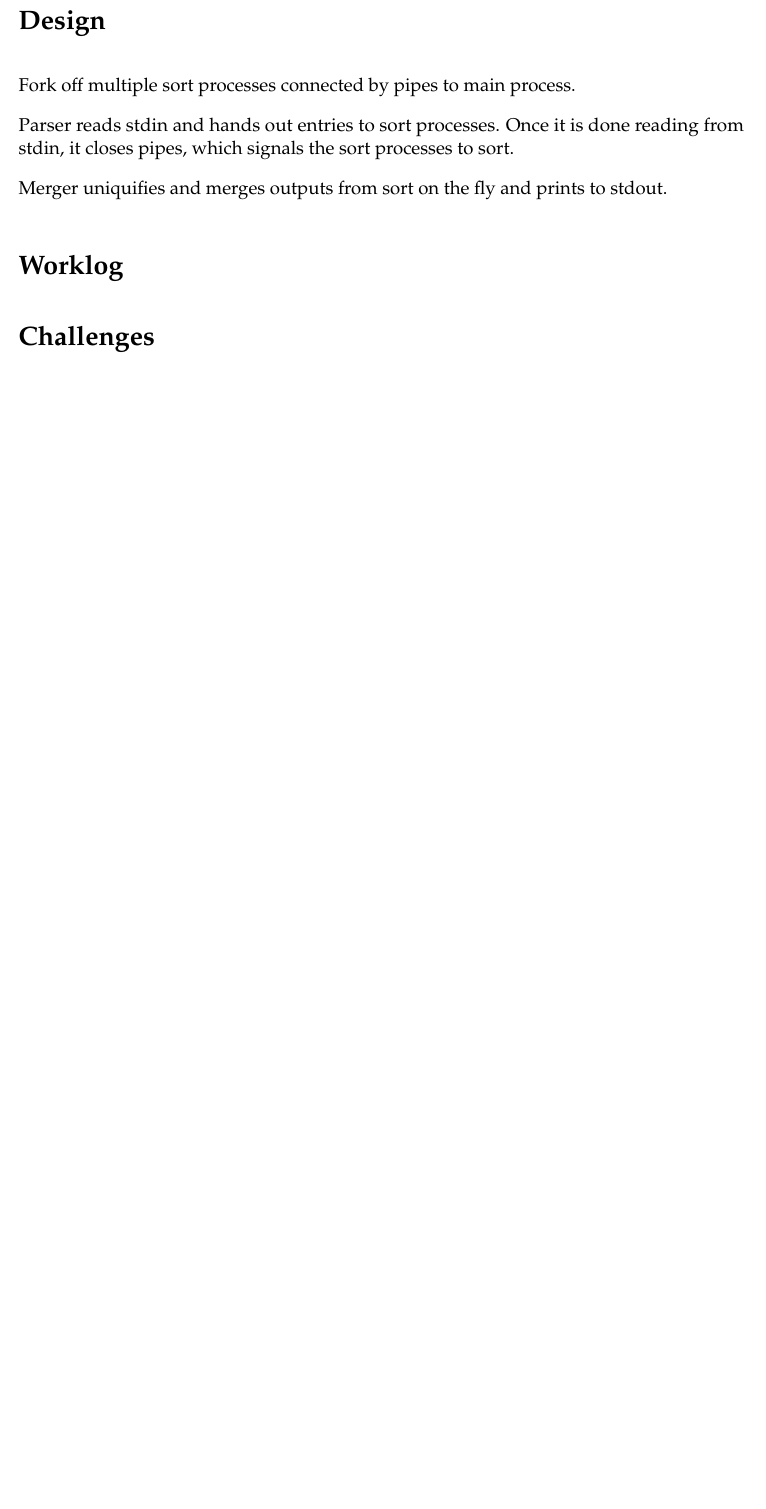
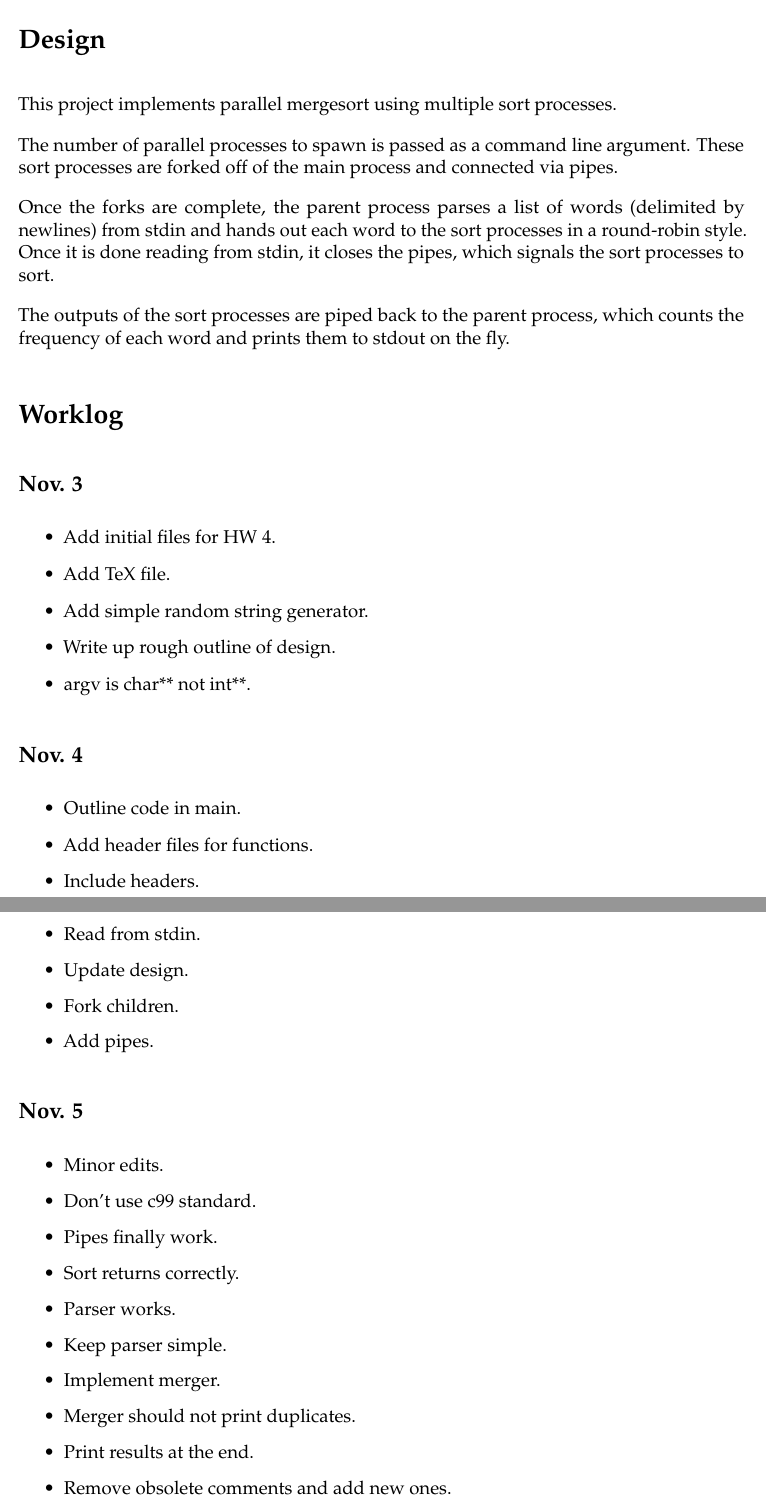
Before and after one commit to yoos/school, a LaTeX problem sheet (cs311/hw4/uniquify.tex): part of the page before the commit and two parts of pages 1 and 2 of 3 after it, the two joined at a grey line, cut so that both start at the same text, the shorter picture padded with empty space. Compiled offline with pdfLaTeX.

Commit message:
Finish writeup.

```diff
--- a/cs311/hw4/uniquify.tex
+++ b/cs311/hw4/uniquify.tex
@@ -43,16 +43,50 @@ Homework 4 \\
 
 \section*{Design}
 
-% Use /bin/sort with no options -- number of parallel processes passed as command line argument. Use fdopen to attach the pipes and fclose to flush the streams.
+This project implements parallel mergesort using multiple sort processes.
 
-Fork off multiple sort processes connected by pipes to main process.
+The number of parallel processes to spawn is passed as a command line argument. These sort processes are forked off of the main process and connected via pipes.
 
-Parser reads stdin and hands out entries to sort processes. Once it is done reading from stdin, it closes pipes, which signals the sort processes to sort.
+Once the forks are complete, the parent process parses a list of words (delimited by newlines) from stdin and hands out each word to the sort processes in a round-robin style. Once it is done reading from stdin, it closes the pipes, which signals the sort processes to sort.
 
-% I/O should be done with fgets and fputs.
-
-Merger uniquifies and merges outputs from sort on the fly and prints to stdout.
+The outputs of the sort processes are piped back to the parent process, which counts the frequency of each word and prints them to stdout on the fly.
 
 
 \section*{Worklog}
 
+\subsection*{Nov. 3}
+
+\begin{itemize}
+	\item Add initial files for HW 4.
+	\item Add TeX file.
+	\item Add simple random string generator.
+	\item Write up rough outline of design.
+	\item argv is char** not int**.
+\end{itemize}
+
+\subsection*{Nov. 4}
+
+\begin{itemize}
+	\item Outline code in main.
+	\item Add header files for functions.
+	\item Include headers.
+	\item Read from stdin.
+	\item Update design.
+	\item Fork children.
+	\item Add pipes.
+\end{itemize}
+
+\subsection*{Nov. 5}
+
+\begin{itemize}
+	\item Minor edits.
+	\item Don't use c99 standard.
+	\item Pipes finally work.
+	\item Sort returns correctly.
+	\item Parser works.
+	\item Keep parser simple.
+	\item Implement merger.
+	\item Merger should not print duplicates.
+	\item Print results at the end.
+	\item Remove obsolete comments and add new ones.
+	\item Add comments.
```
Also changed, not shown: cs311/hw4/Makefile, cs311/hw4/uniquify.tex (27 more changed lines).
